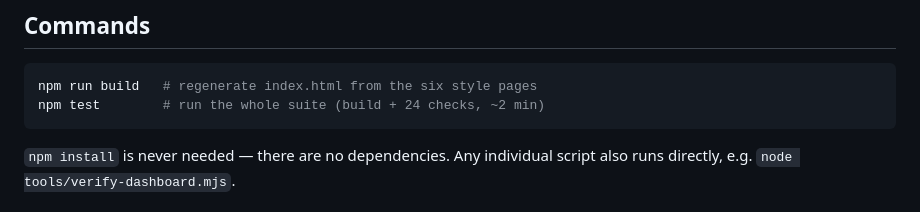
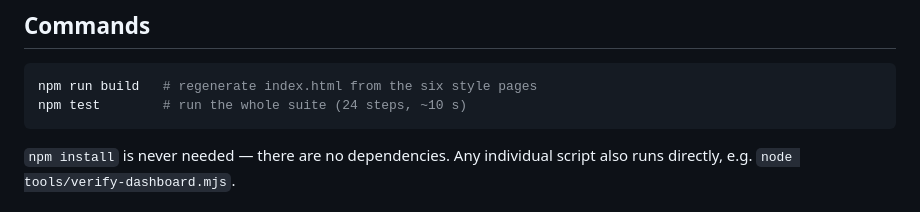
Before and after one commit to Cuber7649/shakespeare-repriser, a Markdown page: tools/README.md, the part around the change. Rendered like a GitHub page.

````diff
--- a/tools/README.md
+++ b/tools/README.md
@@ -7,7 +7,7 @@ Everything that generates or verifies the site. Zero dependencies: plain Node wi
 
 ```bash
 npm run build   # regenerate index.html from the six style pages
-npm test        # run the whole suite (build + 24 checks, ~2 min)
+npm test        # run the whole suite (24 steps, ~10 s)
 ```
 
 `npm install` is never needed — there are no dependencies. Any individual script
````
Also changed, not shown: AGENTS.md (+1 -1 lines), README.md (+9 -6 lines).
